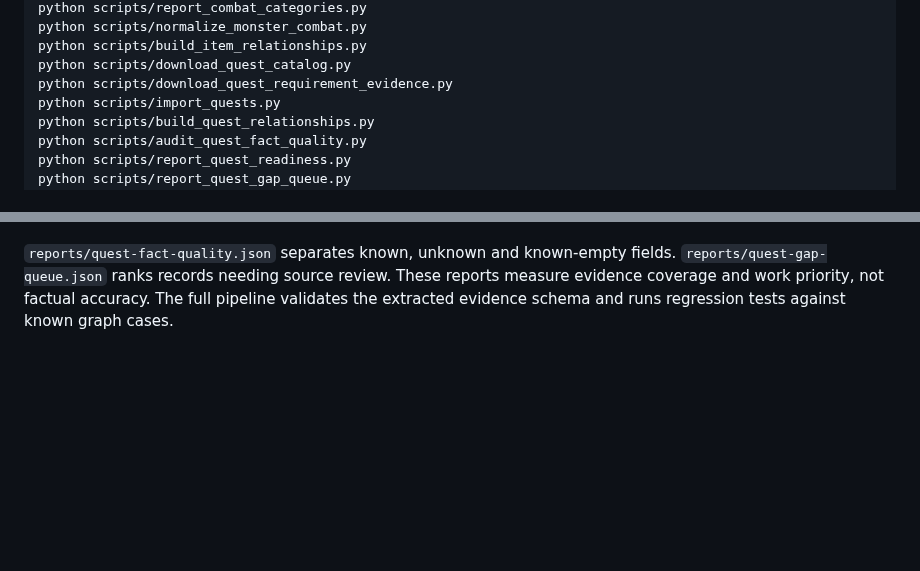
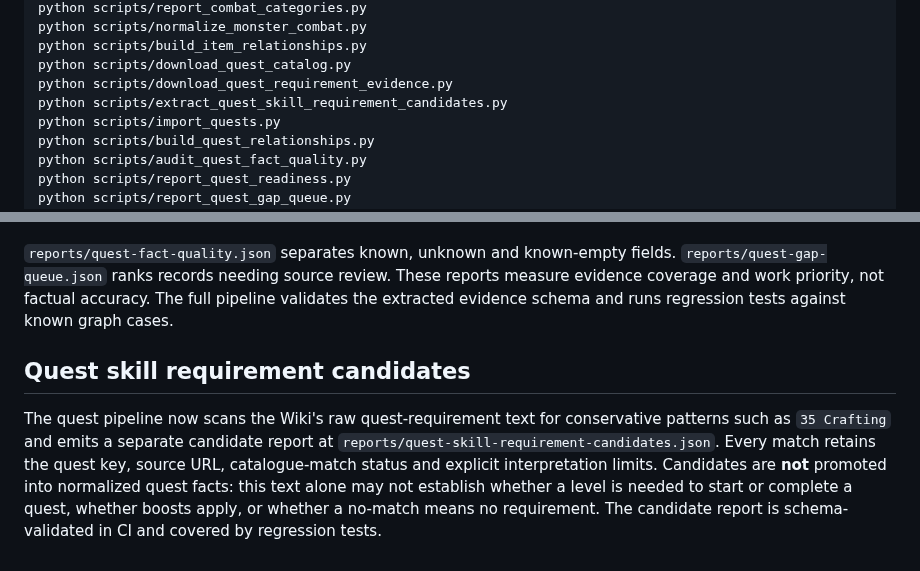
Before and after one commit to lewisxatk/osrshub-game-data, a Markdown page: README.md, 2 parts joined by grey strips. Rendered like a GitHub page; blank space fills up the shorter version.

Commit message:
Document quest skill candidate review layer

```diff
--- a/README.md
+++ b/README.md
@@ -45,6 +45,7 @@ python scripts/normalize_monster_combat.py
 python scripts/build_item_relationships.py
 python scripts/download_quest_catalog.py
 python scripts/download_quest_requirement_evidence.py
+python scripts/extract_quest_skill_requirement_candidates.py
 python scripts/import_quests.py
 python scripts/build_quest_relationships.py
 python scripts/audit_quest_fact_quality.py
@@ -233,3 +234,8 @@ The quest pipeline downloads the current OSRS Wiki quest title catalogue and ext
 **Raw evidence is not a verified prerequisite graph.** Links that match catalogue titles are emitted as unverified candidates; they are not promoted into prerequisite edges until the source facts are structurally reviewed. Skill levels, boostability, required-to-start versus required-to-complete, quest-point thresholds, rewards, and membership restrictions remain unknown unless supplied in structured source facts. A dash in a source table is retained as source text, not treated as proof that a quest has no requirements.
 
 `reports/quest-fact-quality.json` separates known, unknown and known-empty fields. `reports/quest-gap-queue.json` ranks records needing source review. These reports measure evidence coverage and work priority, not factual accuracy. The full pipeline validates the extracted evidence schema and runs regression tests against known graph cases.
+
+
+## Quest skill requirement candidates
+
+The quest pipeline now scans the Wiki's raw quest-requirement text for conservative patterns such as `35 Crafting` and emits a separate candidate report at `reports/quest-skill-requirement-candidates.json`. Every match retains the quest key, source URL, catalogue-match status and explicit interpretation limits. Candidates are **not** promoted into normalized quest facts: this text alone may not establish whether a level is needed to start or complete a quest, whether boosts apply, or whether a no-match means no requirement. The candidate report is schema-validated in CI and covered by regression tests.
```
